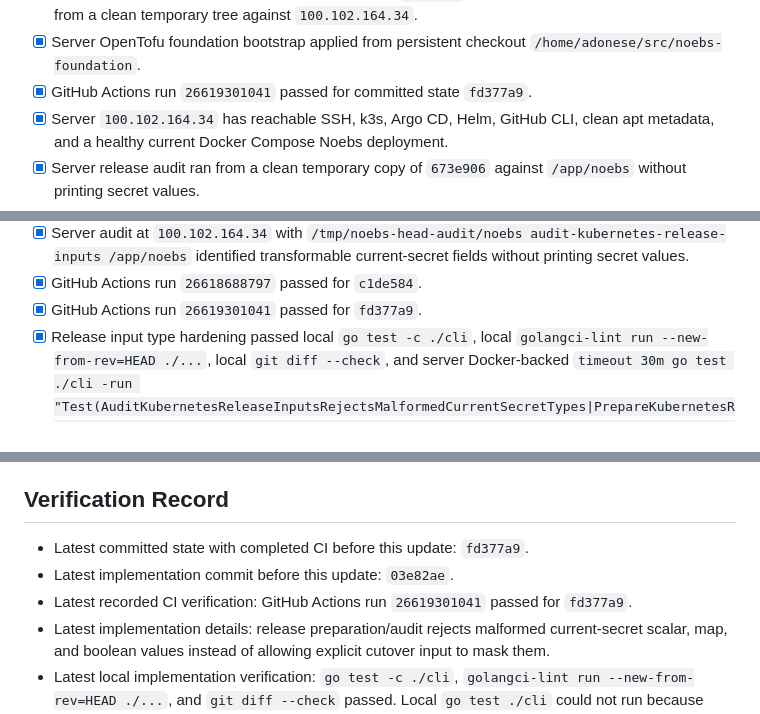
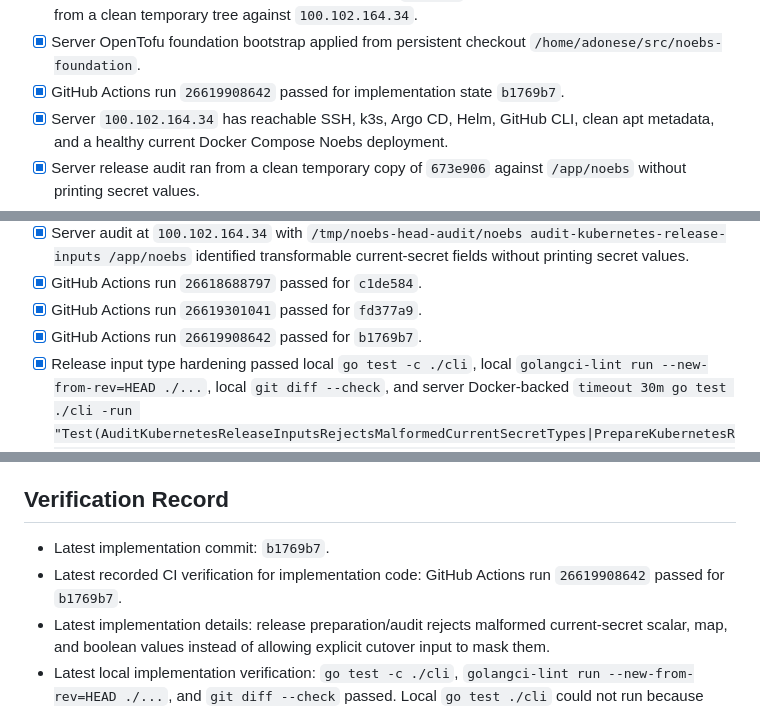
Before and after one commit to noebs/noebs, a Markdown page: CHECKLIST.md, 3 parts joined by grey strips. GitHub-like rendering.

Commit message:
Record release secret input verification

```diff
--- a/CHECKLIST.md
+++ b/CHECKLIST.md
@@ -39,7 +39,7 @@ verification after cutover, and retirement of the old Docker Compose deployment.
 - [x] CI image publishing for the Kubernetes-consumed `ghcr.io/noebs/noebs:master` image.
 - [x] Local verification passed for implementation commit `03e82ae`; server OpenTofu bootstrap plan passed from a clean temporary tree against `100.102.164.34`.
 - [x] Server OpenTofu foundation bootstrap applied from persistent checkout `/home/adonese/src/noebs-foundation`.
-- [x] GitHub Actions run `26619301041` passed for committed state `fd377a9`.
+- [x] GitHub Actions run `26619908642` passed for implementation state `b1769b7`.
 - [x] Server `100.102.164.34` has reachable SSH, k3s, Argo CD, Helm, GitHub CLI, clean apt metadata, and a healthy current Docker Compose Noebs deployment.
 - [x] Server release audit ran from a clean temporary copy of `673e906` against `/app/noebs` without printing secret values.
 - [ ] Complete explicit Kubernetes release inputs from current server secrets plus cutover-only values.
@@ -133,6 +133,7 @@ verification after cutover, and retirement of the old Docker Compose deployment.
 - [x] Server audit at `100.102.164.34` with `/tmp/noebs-head-audit/noebs audit-kubernetes-release-inputs /app/noebs` identified transformable current-secret fields without printing secret values.
 - [x] GitHub Actions run `26618688797` passed for `c1de584`.
 - [x] GitHub Actions run `26619301041` passed for `fd377a9`.
+- [x] GitHub Actions run `26619908642` passed for `b1769b7`.
 - [x] Release input type hardening passed local `go test -c ./cli`, local `golangci-lint run --new-from-rev=HEAD ./...`, local `git diff --check`, and server Docker-backed `timeout 30m go test ./cli -run "Test(AuditKubernetesReleaseInputsRejectsMalformedCurrentSecretTypes|PrepareKubernetesReleaseRejectsMalformedCurrentSecretDespiteCutoverInput|AuditKubernetesReleaseInputsReports|PrepareKubernetesRelease)"`.
 
 ## Current Server State
@@ -210,9 +211,8 @@ Latest blocker summary:
 
 ## Verification Record
 
-- Latest committed state with completed CI before this update: `fd377a9`.
-- Latest implementation commit before this update: `03e82ae`.
-- Latest recorded CI verification: GitHub Actions run `26619301041` passed for `fd377a9`.
+- Latest implementation commit: `b1769b7`.
+- Latest recorded CI verification for implementation code: GitHub Actions run `26619908642` passed for `b1769b7`.
 - Latest implementation details: release preparation/audit rejects malformed current-secret scalar, map, and boolean values instead of allowing explicit cutover input to mask them.
 - Latest local implementation verification: `go test -c ./cli`, `golangci-lint run --new-from-rev=HEAD ./...`, and `git diff --check` passed. Local `go test ./cli` could not run because local Docker is not reachable.
 - Latest server implementation verification: server Docker-backed `timeout 30m go test ./cli -run "Test(AuditKubernetesReleaseInputsRejectsMalformedCurrentSecretTypes|PrepareKubernetesReleaseRejectsMalformedCurrentSecretDespiteCutoverInput|AuditKubernetesReleaseInputsReports|PrepareKubernetesRelease)"` passed from a clean temporary tree on `100.102.164.34`; foundation remains applied; Docker Compose Noebs remains active; the Noebs Argo CD Application and Kubernetes replacement workloads are not active yet.
```
